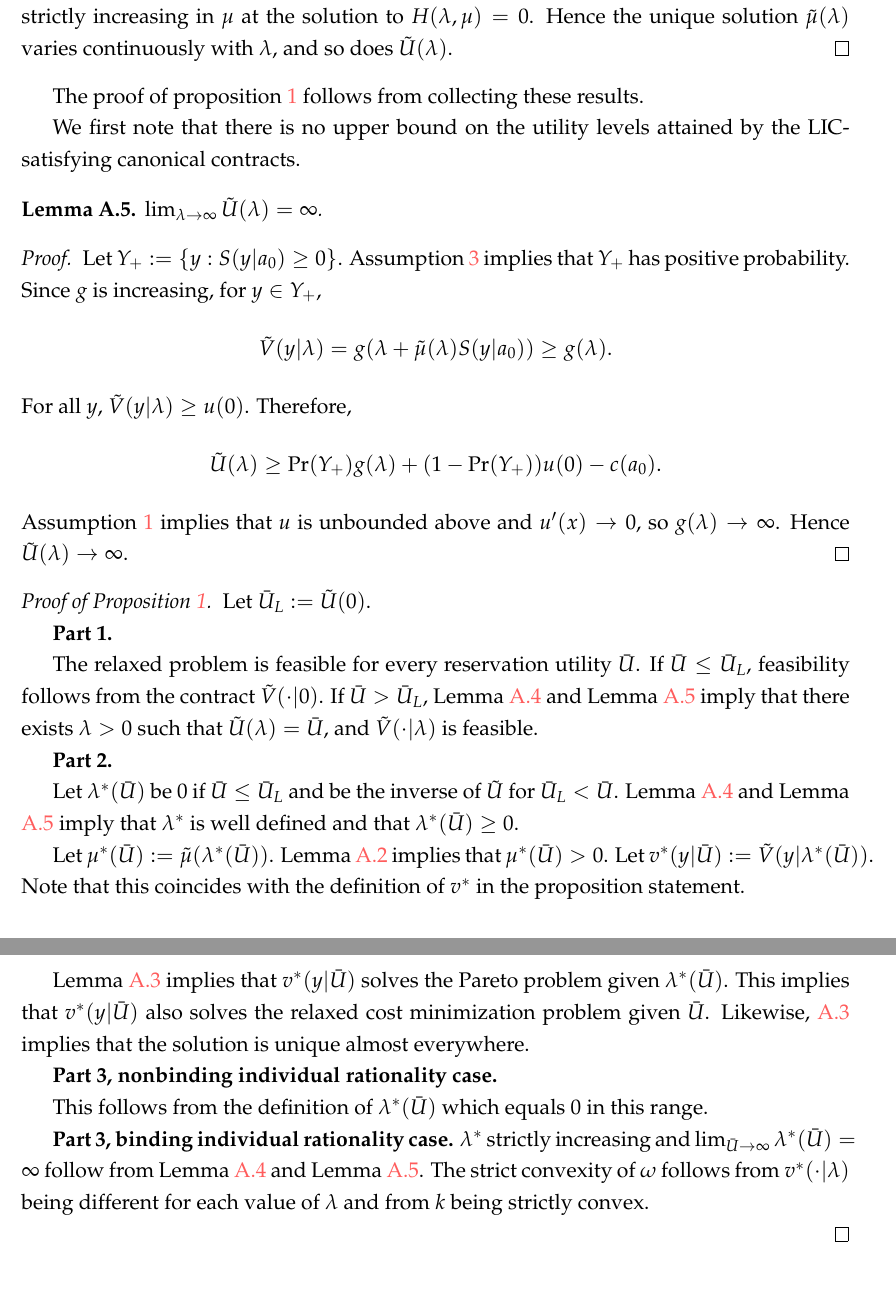
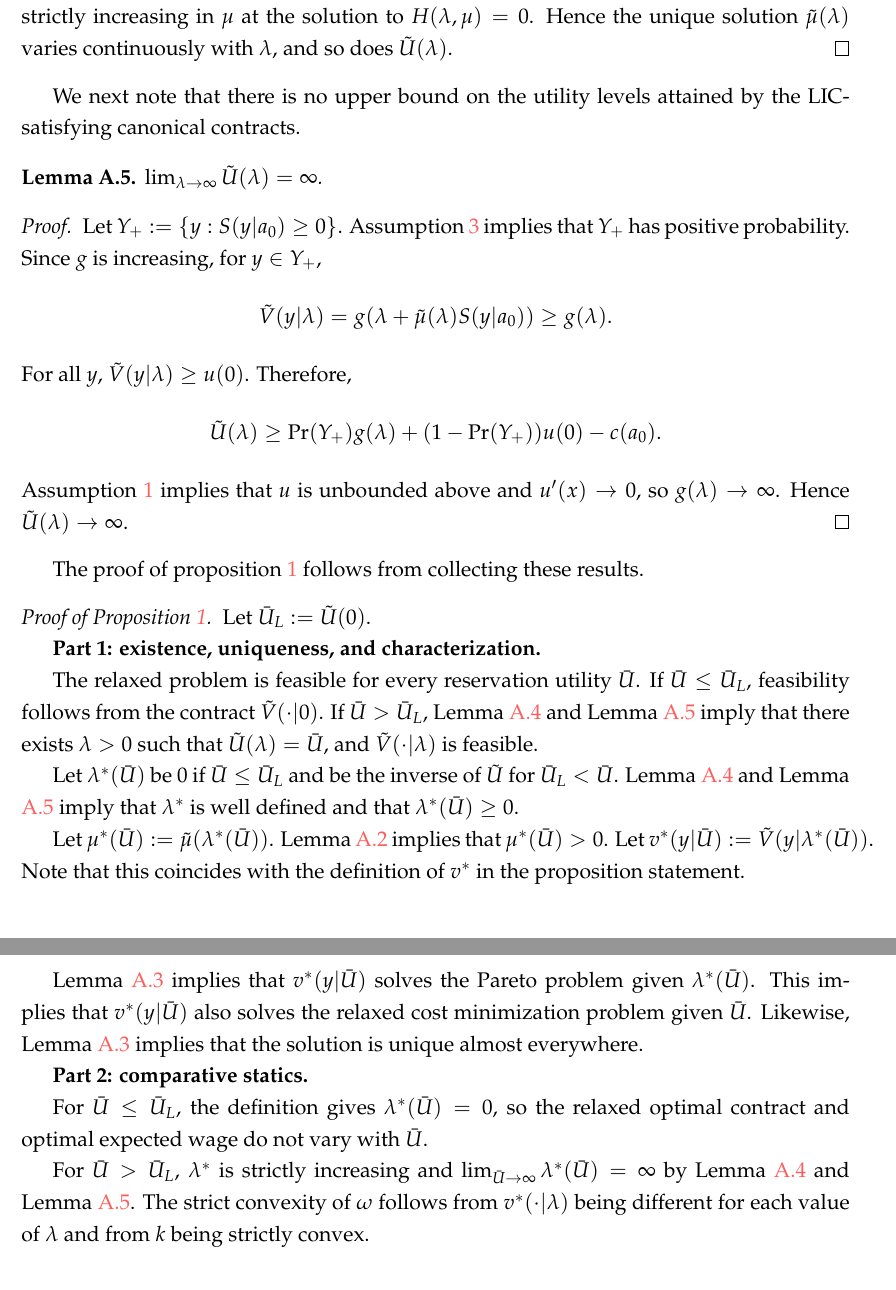
Before and after one commit to eduardomazevedo/azevedo-wolff-2025, a LaTeX paper (tex/manuscript.tex, which reads tex/appendix-proofs.tex): two parts of pages 37 and 38 of 42, joined at a grey line, cut so that both start at the same text. Compiled offline with pdfLaTeX.

Commit message:
Align Proposition 1 proof structure

```diff
--- a/tex/appendix-proofs.tex
+++ b/tex/appendix-proofs.tex
@@ -156,9 +156,7 @@ Continuity follows from the continuity of the canonical contract in $(\lambda,\m
 The function $H$ is continuous and, by the strict monotonicity argument in Lemma \ref{lem:mu-tilde}, strictly increasing in $\mu$ at the solution to $H(\lambda,\mu)=0$. Hence the unique solution $\tilde\mu(\lambda)$ varies continuously with $\lambda$, and so does $\tilde U(\lambda)$.
 \end{proof}
 
-The proof of proposition \ref{prop:relaxed-optimal-contract} follows from collecting these results.
-
-We first note that there is no upper bound on the utility levels attained by the LIC-satisfying canonical contracts.
+We next note that there is no upper bound on the utility levels attained by the LIC-satisfying canonical contracts.
 
 \begin{lemma}
     \label{lem:utilde-unbounded}
@@ -183,27 +181,26 @@ For all $y$, $\tilde V(y|\lambda) \geq u(0)$. Therefore,
 Assumption \ref{assump:utility_cost} implies that $u$ is unbounded above and $u'(x)\rightarrow 0$, so $g(\lambda)\rightarrow\infty$. Hence $\tilde U(\lambda)\rightarrow\infty$.
 \end{proof}
 
+The proof of proposition \ref{prop:relaxed-optimal-contract} follows from collecting these results.
+
 \begin{proof}[Proof of Proposition \ref{prop:relaxed-optimal-contract}]
 Let $\bar U _ L : = \tilde U (0)$.
 
-\textbf{Part 1.}
+\textbf{Part 1: existence, uniqueness, and characterization.}
 
 The relaxed problem is feasible for every reservation utility $\bar U$. If $\bar U \leq \bar U_L$, feasibility follows from the contract $\tilde V(\cdot|0)$. If $\bar U > \bar U_L$, Lemma \ref{u-tilde-increasing} and Lemma \ref{lem:utilde-unbounded} imply that there exists $\lambda>0$ such that $\tilde U(\lambda) = \bar U$, and $\tilde V(\cdot|\lambda)$ is feasible.
-
-\textbf{Part 2.}
 
 Let $\lambda ^*(\bar U)$ be $0$ if $\bar U \leq \bar U _L$ and be the inverse of $\tilde U$ for $\bar U _L < \bar U$. Lemma \ref{u-tilde-increasing} and Lemma \ref{lem:utilde-unbounded} imply that $\lambda^*$ is well defined and that $\lambda^*(\bar U) \geq 0$.
 
 Let $\mu ^* (\bar U) := \tilde \mu (\lambda ^* (\bar U))$. Lemma \ref{lem:mu-tilde} implies that $\mu^*(\bar U) > 0$. Let $v^*(y | \bar U) := \tilde V (y | \lambda ^* (\bar U))$. Note that this coincides with the definition of $v^*$ in the proposition statement.
 
-Lemma \ref{lem:pareto-problem} implies that $v^*(y | \bar U)$ solves the Pareto problem given $\lambda^*(\bar U)$. This implies that $v^*(y | \bar U)$ also solves the relaxed cost minimization problem given $\bar U$. Likewise, \ref{lem:pareto-problem} implies that the solution is unique almost everywhere.
+Lemma \ref{lem:pareto-problem} implies that $v^*(y | \bar U)$ solves the Pareto problem given $\lambda^*(\bar U)$. This implies that $v^*(y | \bar U)$ also solves the relaxed cost minimization problem given $\bar U$. Likewise, Lemma \ref{lem:pareto-problem} implies that the solution is unique almost everywhere.
 
-\textbf{Part 3, nonbinding individual rationality case.}
+\textbf{Part 2: comparative statics.}
 
-This follows from the definition of $\lambda^*(\bar U)$ which equals $0$ in this range.
+For $\bar U \leq \bar U_L$, the definition gives $\lambda^*(\bar U)=0$, so the relaxed optimal contract and optimal expected wage do not vary with $\bar U$.
 
-\textbf{Part 3, binding individual rationality case.}
-$\lambda ^*$ strictly increasing and $\lim_{\bar U\rightarrow\infty}\lambda^*(\bar U)=\infty$ follow from Lemma \ref{u-tilde-increasing} and Lemma \ref{lem:utilde-unbounded}. The strict convexity of $\omega$ follows from $v^*(\cdot | \lambda)$ being different for each value of $\lambda$ and from $k$ being strictly convex.
+For $\bar U > \bar U_L$, $\lambda ^*$ is strictly increasing and $\lim_{\bar U\rightarrow\infty}\lambda^*(\bar U)=\infty$ by Lemma \ref{u-tilde-increasing} and Lemma \ref{lem:utilde-unbounded}. The strict convexity of $\omega$ follows from $v^*(\cdot | \lambda)$ being different for each value of $\lambda$ and from $k$ being strictly convex.
 
 \end{proof}
 
```
